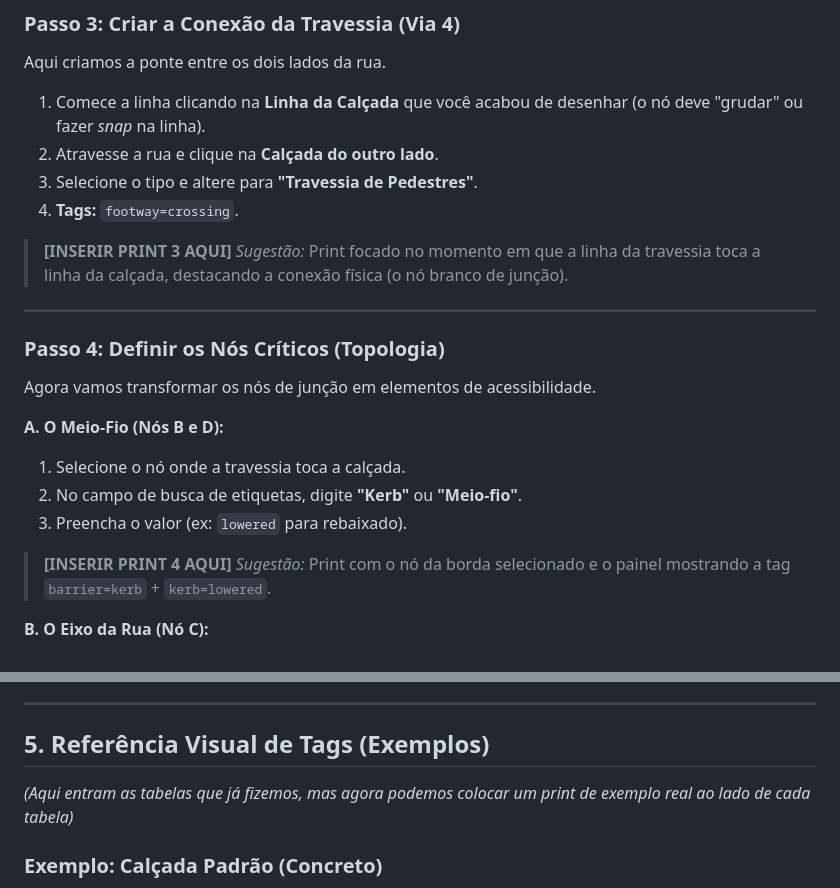
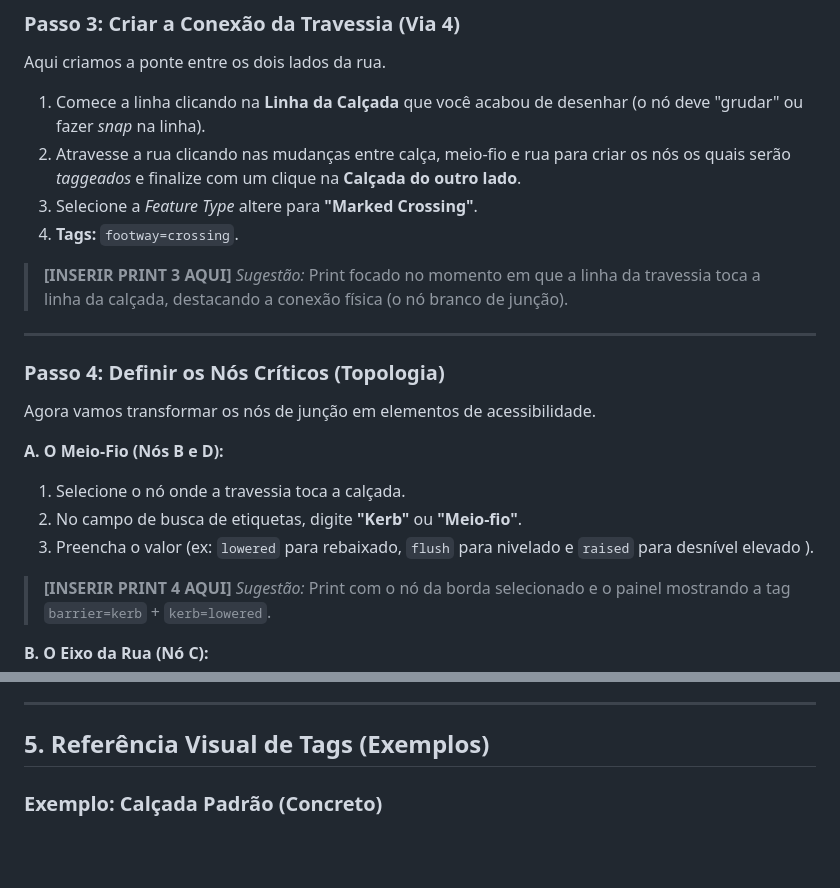
Before and after one commit to flipufba/mapacess, a Markdown page: instrucoes/tutorial_osm.md, 2 parts joined by grey strips. Rendered like a GitHub page; blank space fills up the shorter version.

Commit message:
Fix tutorial_osm.md

```diff
--- a/instrucoes/tutorial_osm.md
+++ b/instrucoes/tutorial_osm.md
@@ -142,8 +142,8 @@ O primeiro passo é criar o caminho longitudinal.
 ### Passo 3: Criar a Conexão da Travessia (Via 4)
 Aqui criamos a ponte entre os dois lados da rua.
 1.  Comece a linha clicando na **Linha da Calçada** que você acabou de desenhar (o nó deve "grudar" ou fazer *snap* na linha).
-2.  Atravesse a rua e clique na **Calçada do outro lado**.
-3.  Selecione o tipo e altere para **"Travessia de Pedestres"**.
+2.  Atravesse a rua clicando nas mudanças entre calça, meio-fio e rua para criar os nós os quais serão *taggeados* e finalize com um clique na **Calçada do outro lado**.
+3.  Selecione a *Feature Type* altere para **"Marked Crossing"**.
 4.  **Tags:** `footway=crossing`.
 
 > **[INSERIR PRINT 3 AQUI]**
@@ -157,7 +157,7 @@ Agora vamos transformar os nós de junção em elementos de acessibilidade.
 **A. O Meio-Fio (Nós B e D):**
 1.  Selecione o nó onde a travessia toca a calçada.
 2.  No campo de busca de etiquetas, digite **"Kerb"** ou **"Meio-fio"**.
-3.  Preencha o valor (ex: `lowered` para rebaixado).
+3.  Preencha o valor (ex: `lowered` para rebaixado, `flush` para nivelado e `raised` para desnível elevado ).
 
 > **[INSERIR PRINT 4 AQUI]**
 > *Sugestão:* Print com o nó da borda selecionado e o painel mostrando a tag `barrier=kerb` + `kerb=lowered`.
@@ -173,8 +173,6 @@ Agora vamos transformar os nós de junção em elementos de acessibilidade.
 ---
 
 ## 5. Referência Visual de Tags (Exemplos)
-
-*(Aqui entram as tabelas que já fizemos, mas agora podemos colocar um print de exemplo real ao lado de cada tabela)*
 
 ### Exemplo: Calçada Padrão (Concreto)
 > **[INSERIR PRINT 6 AQUI]**
```
